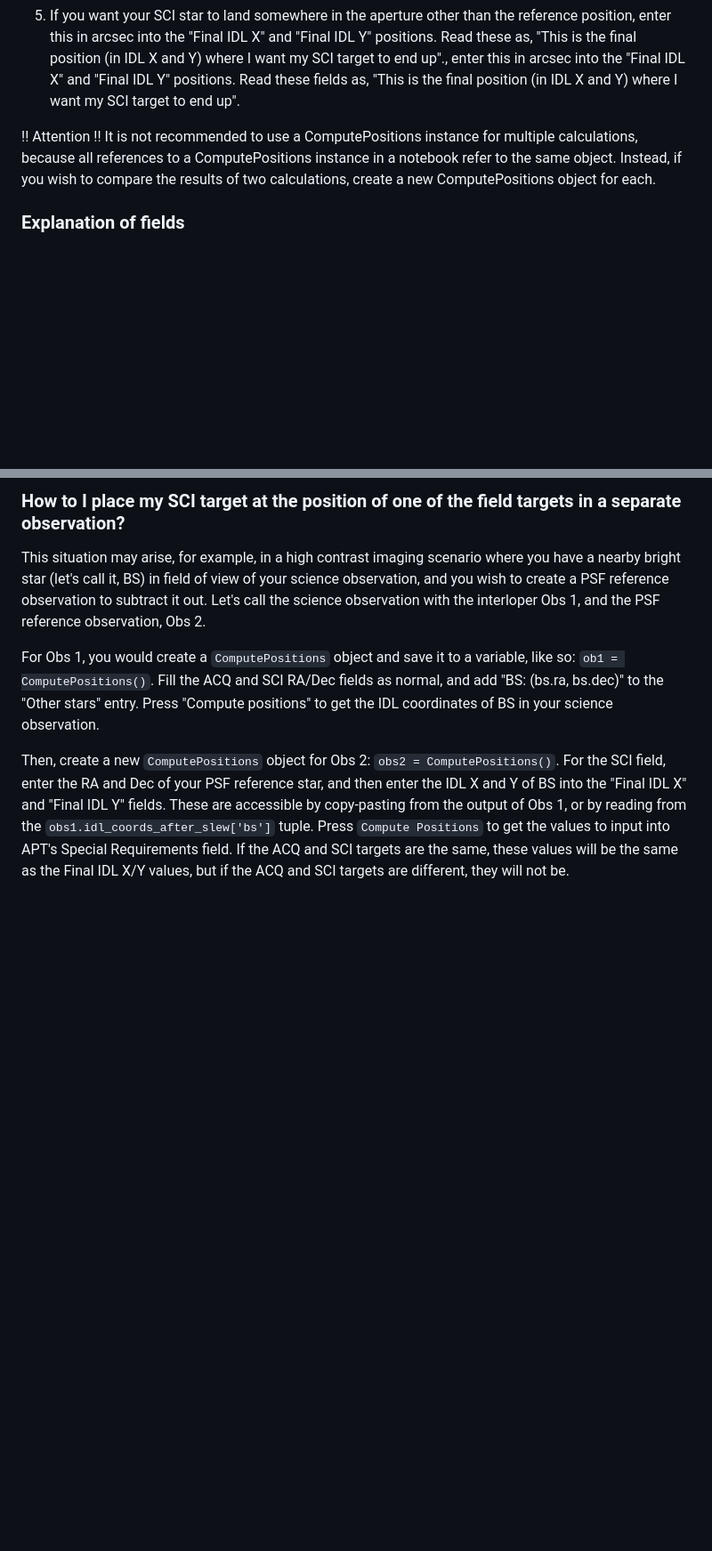
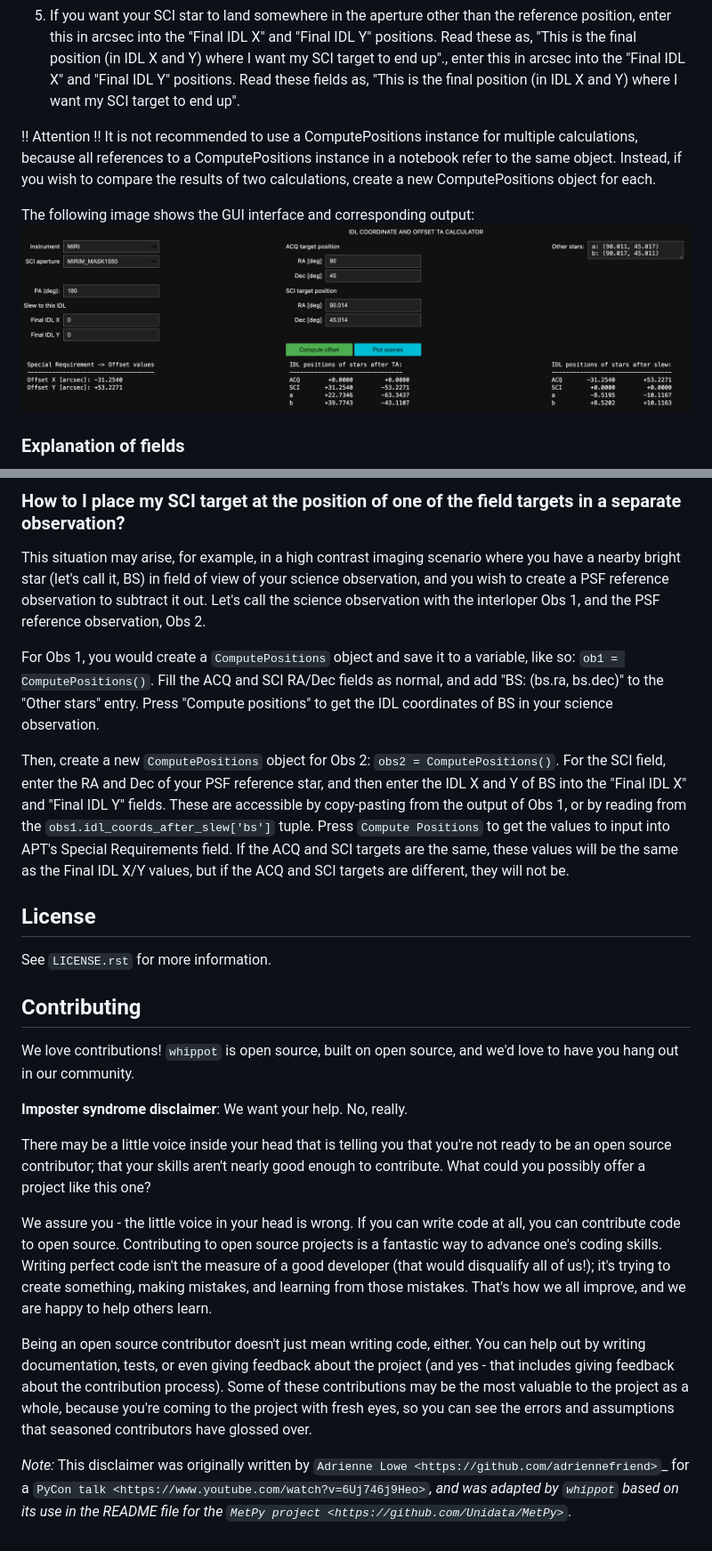
Before and after one commit to STScI-MIRI/whippot, a Markdown page: README.md, 2 parts joined by grey strips. Shown at 89% size. GitHub-like rendering; pictures changed too: whippot_output.png (added); blank space fills up the shorter version.

```diff
--- a/README.md
+++ b/README.md
@@ -63,11 +65,13 @@ slowly updated:
    IDL X" and "Final IDL Y" positions. Read these fields as, "This is the final
    position (in IDL X and Y) where I want my SCI target to end up".
 
-
 !! Attention !! It is not recommended to use a ComputePositions instance for
 multiple calculations, because all references to a ComputePositions instance in
 a notebook refer to the same object. Instead, if you wish to compare the results
 of two calculations, create a new ComputePositions object for each.
+
+The following image shows the GUI interface and corresponding output:
+<img src="whippot_output.png" width="800">
 
 ### Explanation of fields ###
 
@@ -207,3 +211,40 @@ Obs 1, or by reading from the `obs1.idl_coords_after_slew['bs']` tuple. Press
 field. If the ACQ and SCI targets are the same, these values will be the same as
 the Final IDL X/Y values, but if the ACQ and SCI targets are different, they
 will not be.
+
+
+## License
+
+See `LICENSE.rst` for more information.
+
+
+## Contributing
+
+We love contributions! `whippot` is open source,
+built on open source, and we'd love to have you hang out in our community.
+
+**Imposter syndrome disclaimer**: We want your help. No, really.
+
+There may be a little voice inside your head that is telling you that you're not
+ready to be an open source contributor; that your skills aren't nearly good
+enough to contribute. What could you possibly offer a project like this one?
+
+We assure you - the little voice in your head is wrong. If you can write code at
+all, you can contribute code to open source. Contributing to open source
+projects is a fantastic way to advance one's coding skills. Writing perfect code
+isn't the measure of a good developer (that would disqualify all of us!); it's
+trying to create something, making mistakes, and learning from those
+mistakes. That's how we all improve, and we are happy to help others learn.
+
+Being an open source contributor doesn't just mean writing code, either. You can
+help out by writing documentation, tests, or even giving feedback about the
+project (and yes - that includes giving feedback about the contribution
+process). Some of these contributions may be the most valuable to the project as
+a whole, because you're coming to the project with fresh eyes, so you can see
+the errors and assumptions that seasoned contributors have glossed over.
+
+*Note:* This disclaimer was originally written by
+`Adrienne Lowe <https://github.com/adriennefriend>`_ for a
+`PyCon talk <https://www.youtube.com/watch?v=6Uj746j9Heo>`_, and was adapted by
+`whippot` based on its use in the README file for the
+`MetPy project <https://github.com/Unidata/MetPy>`_.
```
Also changed, not shown: other parts of README.md (+5 -3 lines), 1 other file.
